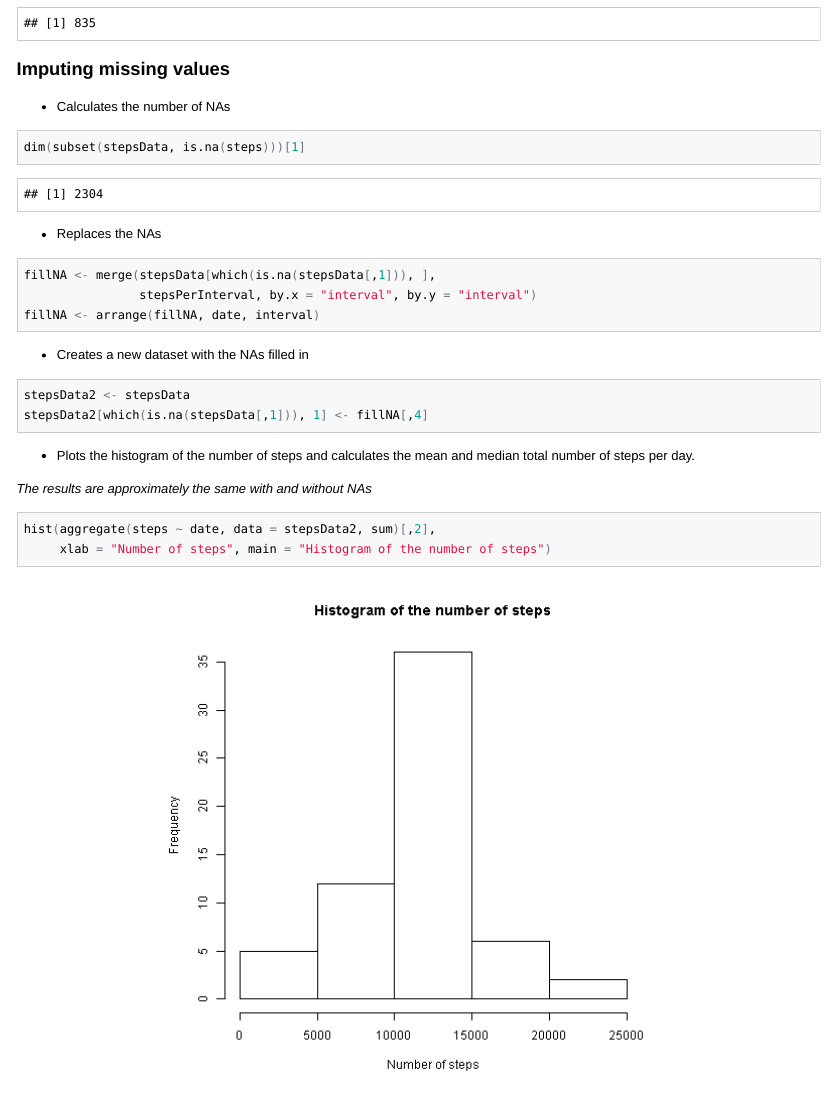
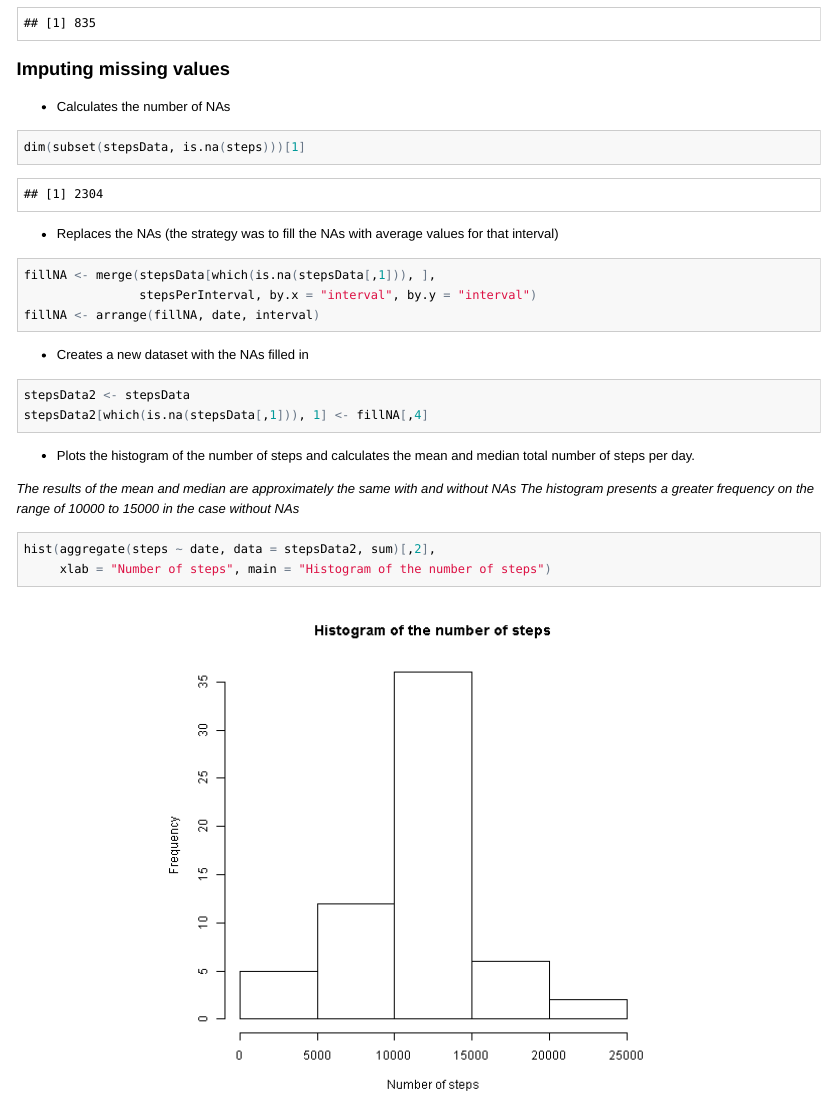
Before and after one commit to jpmalere/RepData_PeerAssessment1, an R Markdown document (PA1_template.Rmd): the page in a window 1100 px wide, from 1950 px down. The pictures show the output file PA1_template.html that the author committed with the source, opened offline.

Commit message:
minor changes

````diff
--- a/PA1_template.Rmd
+++ b/PA1_template.Rmd
@@ -55,7 +55,7 @@ stepsPerInterval[stepsPerInterval[,2] == max(stepsPerInterval[,2]),1]
 dim(subset(stepsData, is.na(steps)))[1]
 ```
 
-* Replaces the NAs
+* Replaces the NAs (the strategy was to fill the NAs with average values for that interval)
 ```{r}
 fillNA <- merge(stepsData[which(is.na(stepsData[,1])), ],
                 stepsPerInterval, by.x = "interval", by.y = "interval")
@@ -72,7 +72,9 @@ stepsData2[which(is.na(stepsData[,1])), 1] <- fillNA[,4]
 * Plots the histogram of the number of steps and calculates the
 mean and median total number of steps per day.
 
-*The results are approximately the same with and without NAs*
+*The results of the mean and median are approximately the same with and without NAs*
+*The histogram presents a greater frequency on the range of 10000 to 15000 in the case without NAs*
+
 
 ```{r}
 hist(aggregate(steps ~ date, data = stepsData2, sum)[,2],
````
Also changed, not shown: PA1_template.html, PA1_template.md.
